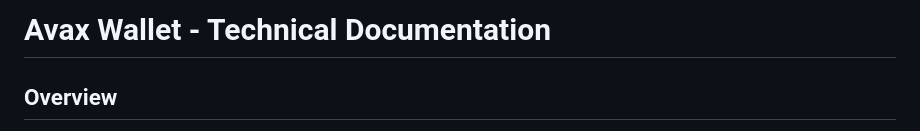
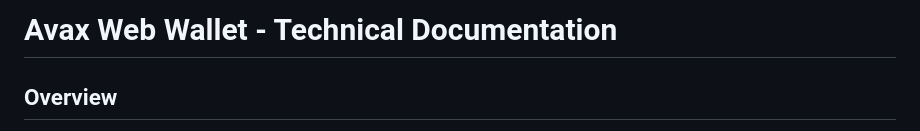
Before and after one commit to ranchimall/avaxwallet, a Markdown page: README.md, the part around the change. GitHub-like rendering.

Commit message:
Update project name in README

```diff
--- a/README.md
+++ b/README.md
@@ -1,4 +1,4 @@
-# Avax Wallet - Technical Documentation
+# Avax Web Wallet - Technical Documentation
 
 
 ## Overview
```
